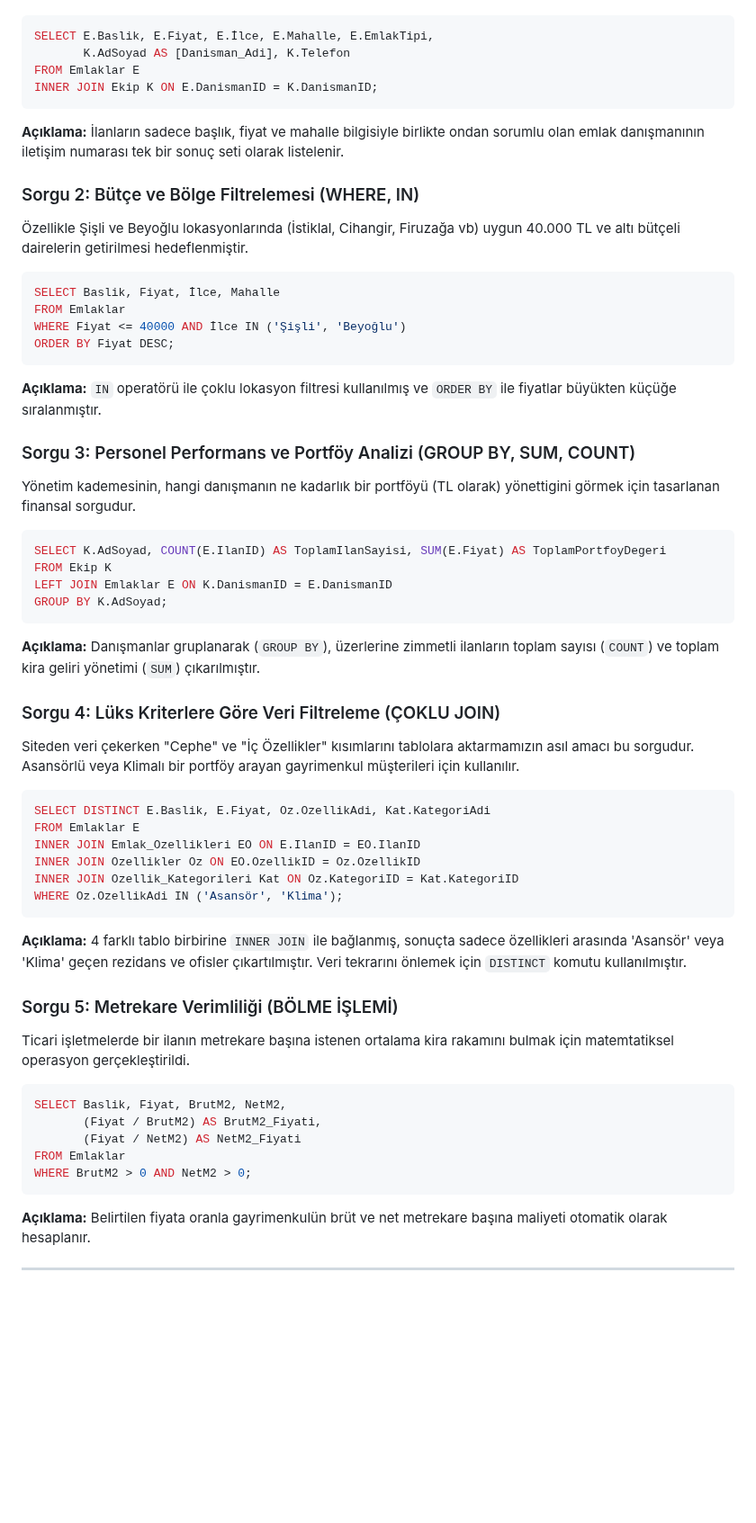
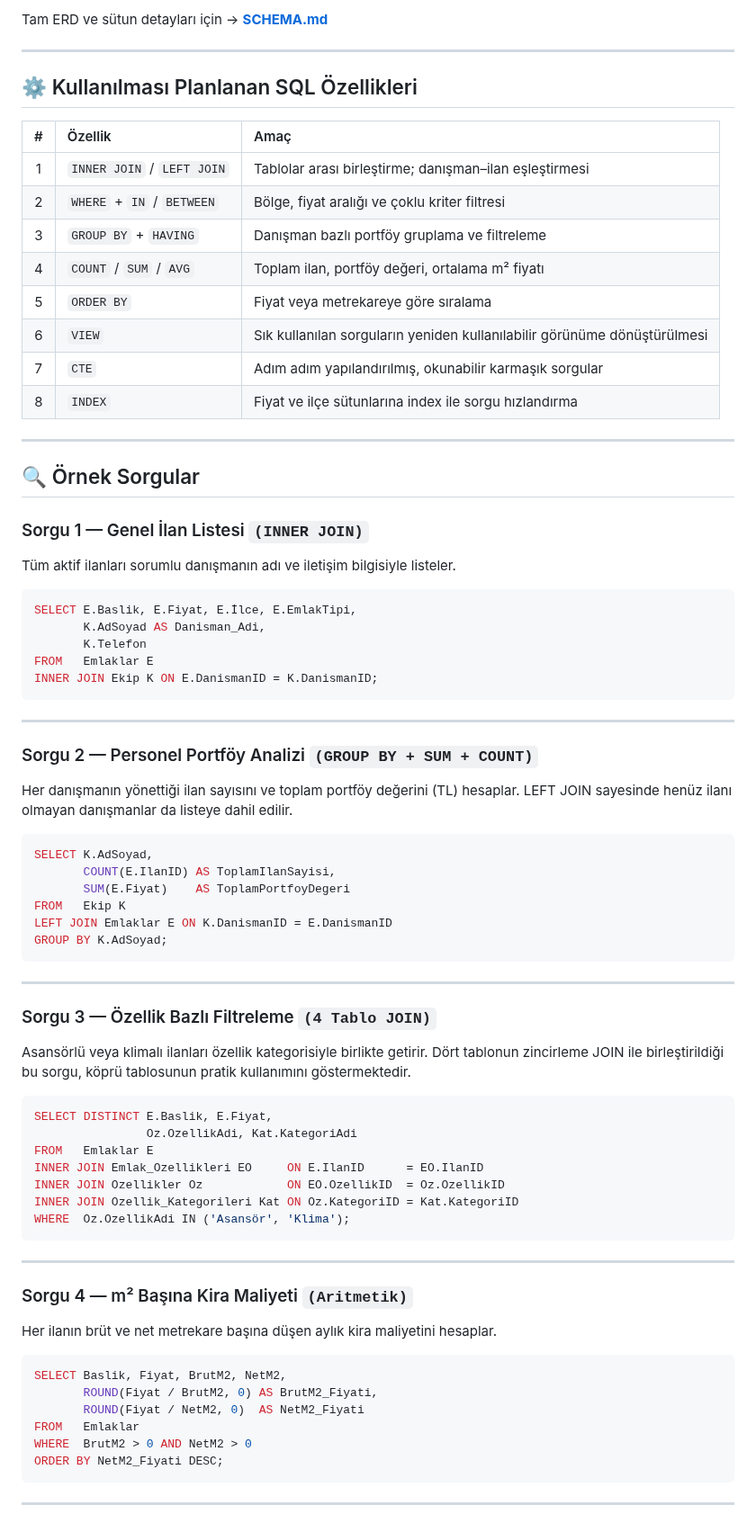
Before and after one commit to alpergnr/SQL-PROJECT, a Markdown page: README.md, the part around one of its changes. Shown at 90% size. Rendered like a GitHub page; blank space fills up the shorter version.

````diff
--- a/README.md
+++ b/README.md
@@ -52,58 +77,81 @@ Müşterilerin en çok ihtiyaç duyduğu "Hangi ilana kim bakıyor?" sorusunun y
+Tam ERD ve sütun detayları için → **[SCHEMA.md](./SCHEMA.md)**
+
+---
+
+## ⚙️ Kullanılması Planlanan SQL Özellikleri
+
+| # | Özellik | Amaç |
+|:---:|:---|:---|
+| 1 | `INNER JOIN` / `LEFT JOIN` | Tablolar arası birleştirme; danışman–ilan eşleştirmesi |
+| 2 | `WHERE` + `IN` / `BETWEEN` | Bölge, fiyat aralığı ve çoklu kriter filtresi |
+| 3 | `GROUP BY` + `HAVING` | Danışman bazlı portföy gruplama ve filtreleme |
+| 4 | `COUNT` / `SUM` / `AVG` | Toplam ilan, portföy değeri, ortalama m² fiyatı |
+| 5 | `ORDER BY` | Fiyat veya metrekareye göre sıralama |
+| 6 | `VIEW` | Sık kullanılan sorguların yeniden kullanılabilir görünüme dönüştürülmesi |
+| 7 | `CTE`  | Adım adım yapılandırılmış, okunabilir karmaşık sorgular |
+| 8 | `INDEX` | Fiyat ve ilçe sütunlarına index ile sorgu hızlandırma |
+
+---
+
+## 🔍 Örnek Sorgular
+
+### Sorgu 1 — Genel İlan Listesi `(INNER JOIN)`
+
+Tüm aktif ilanları sorumlu danışmanın adı ve iletişim bilgisiyle listeler.
 
 ```sql
-SELECT E.Baslik, E.Fiyat, E.İlce, E.Mahalle, E.EmlakTipi,
-       K.AdSoyad AS [Danisman_Adi], K.Telefon
-FROM Emlaklar E
+SELECT E.Baslik, E.Fiyat, E.İlce, E.EmlakTipi,
+       K.AdSoyad AS Danisman_Adi,
+       K.Telefon
+FROM   Emlaklar E
 INNER JOIN Ekip K ON E.DanismanID = K.DanismanID;
 ```
-**Açıklama:** İlanların sadece başlık, fiyat ve mahalle bilgisiyle birlikte ondan sorumlu olan emlak danışmanının iletişim numarası tek bir sonuç seti olarak listelenir.
 
-### Sorgu 2: Bütçe ve Bölge Filtrelemesi (WHERE, IN)
-Özellikle Şişli ve Beyoğlu lokasyonlarında (İstiklal, Cihangir, Firuzağa vb) uygun 40.000 TL ve altı bütçeli dairelerin getirilmesi hedeflenmiştir.
+---
+
+### Sorgu 2 — Personel Portföy Analizi `(GROUP BY + SUM + COUNT)`
+
+Her danışmanın yönettiği ilan sayısını ve toplam portföy değerini (TL) hesaplar. LEFT JOIN sayesinde henüz ilanı olmayan danışmanlar da listeye dahil edilir.
 
 ```sql
-SELECT Baslik, Fiyat, İlce, Mahalle
-FROM Emlaklar
-WHERE Fiyat <= 40000 AND İlce IN ('Şişli', 'Beyoğlu')
-ORDER BY Fiyat DESC;
-```
-**Açıklama:** `IN` operatörü ile çoklu lokasyon filtresi kullanılmış ve `ORDER BY` ile fiyatlar büyükten küçüğe sıralanmıştır.
-
-### Sorgu 3: Personel Performans ve Portföy Analizi (GROUP BY, SUM, COUNT)
-Yönetim kademesinin, hangi danışmanın ne kadarlık bir portföyü (TL olarak) yönettigini görmek için tasarlanan finansal sorgudur.
-
-```sql
-SELECT K.AdSoyad, COUNT(E.IlanID) AS ToplamIlanSayisi, SUM(E.Fiyat) AS ToplamPortfoyDegeri
-FROM Ekip K
+SELECT K.AdSoyad,
+       COUNT(E.IlanID) AS ToplamIlanSayisi,
+       SUM(E.Fiyat)    AS ToplamPortfoyDegeri
+FROM   Ekip K
 LEFT JOIN Emlaklar E ON K.DanismanID = E.DanismanID
 GROUP BY K.AdSoyad;
 ```
-**Açıklama:** Danışmanlar gruplanarak (`GROUP BY`), üzerlerine zimmetli ilanların toplam sayısı (`COUNT`) ve toplam kira geliri yönetimi (`SUM`) çıkarılmıştır.
 
-### Sorgu 4: Lüks Kriterlere Göre Veri Filtreleme (ÇOKLU JOIN)
-Siteden veri çekerken "Cephe" ve "İç Özellikler" kısımlarını tablolara aktarmamızın asıl amacı bu sorgudur. Asansörlü veya Klimalı bir portföy arayan gayrimenkul müşterileri için kullanılır.
+---
+
+### Sorgu 3 — Özellik Bazlı Filtreleme `(4 Tablo JOIN)`
+
+Asansörlü veya klimalı ilanları özellik kategorisiyle birlikte getirir. Dört tablonun zincirleme JOIN ile birleştirildiği bu sorgu, köprü tablosunun pratik kullanımını göstermektedir.
 
 ```sql
-SELECT DISTINCT E.Baslik, E.Fiyat, Oz.OzellikAdi, Kat.KategoriAdi
-FROM Emlaklar E
-INNER JOIN Emlak_Ozellikleri EO ON E.IlanID = EO.IlanID
-INNER JOIN Ozellikler Oz ON EO.OzellikID = Oz.OzellikID
+SELECT DISTINCT E.Baslik, E.Fiyat,
+                Oz.OzellikAdi, Kat.KategoriAdi
+FROM   Emlaklar E
+INNER JOIN Emlak_Ozellikleri EO     ON E.IlanID      = EO.IlanID
+INNER JOIN Ozellikler Oz            ON EO.OzellikID  = Oz.OzellikID
 INNER JOIN Ozellik_Kategorileri Kat ON Oz.KategoriID = Kat.KategoriID
-WHERE Oz.OzellikAdi IN ('Asansör', 'Klima');
+WHERE  Oz.OzellikAdi IN ('Asansör', 'Klima');
 ```
-**Açıklama:** 4 farklı tablo birbirine `INNER JOIN` ile bağlanmış, sonuçta sadece özellikleri arasında 'Asansör' veya 'Klima' geçen rezidans ve ofisler çıkartılmıştır. Veri tekrarını önlemek için `DISTINCT` komutu kullanılmıştır.
 
-### Sorgu 5: Metrekare Verimliliği (BÖLME İŞLEMİ)
-Ticari işletmelerde bir ilanın metrekare başına istenen ortalama kira rakamını bulmak için matemtatiksel operasyon gerçekleştirildi.
+---
+
+### Sorgu 4 — m² Başına Kira Maliyeti `(Aritmetik)`
+
+Her ilanın brüt ve net metrekare başına düşen aylık kira maliyetini hesaplar.
 
 ```sql
 SELECT Baslik, Fiyat, BrutM2, NetM2,
-       (Fiyat / BrutM2) AS BrutM2_Fiyati,
-       (Fiyat / NetM2) AS NetM2_Fiyati
-FROM Emlaklar
-WHERE BrutM2 > 0 AND NetM2 > 0;
+       ROUND(Fiyat / BrutM2, 0) AS BrutM2_Fiyati,
+       ROUND(Fiyat / NetM2, 0)  AS NetM2_Fiyati
+FROM   Emlaklar
+WHERE  BrutM2 > 0 AND NetM2 > 0
+ORDER BY NetM2_Fiyati DESC;
 ```
-**Açıklama:** Belirtilen fiyata oranla gayrimenkulün brüt ve net metrekare başına maliyeti otomatik olarak hesaplanır.
 
 ---
 
````
Also changed, not shown: other parts of README.md (+83 -47 lines).
